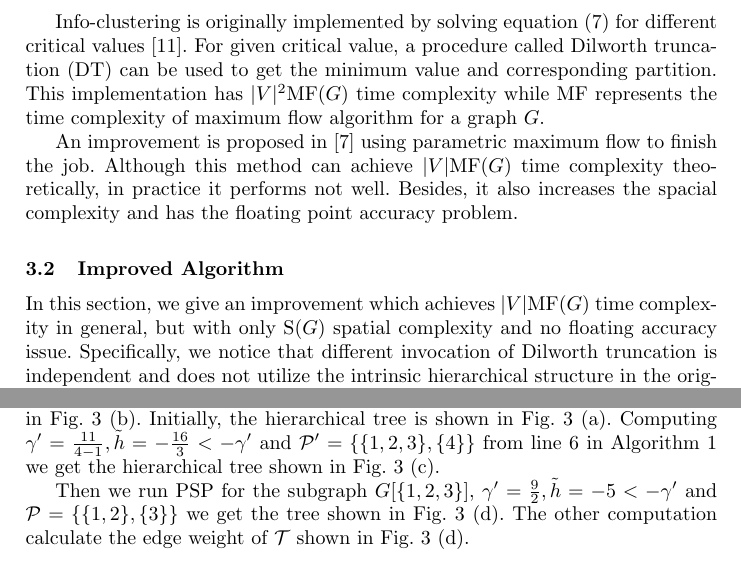
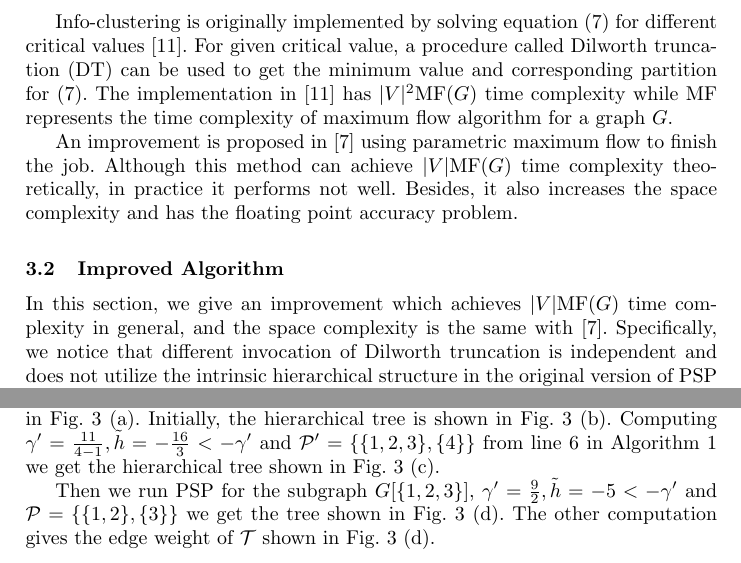
Before and after one commit to zhaofeng-shu33/iconip2019paper, a LaTeX paper (iconip_2019.tex): two parts of page 5 of 8, joined at a grey line, cut so that both start at the same text. Compiled offline with pdfLaTeX.

Commit message:
proof reading alg

```diff
--- a/iconip_2019.tex
+++ b/iconip_2019.tex
@@ -130,11 +130,11 @@ We call $\lambda^*$ is a critical value for PSP if $\P_i, \P_{i+1}$ are both min
 The largest critical value is equal to $\gamma_N$ and the largest set in $\P_{k-1}$ is equal to $B$.
 
-Info-clustering is originally implemented by solving equation \eqref{eq:hlambda} for different critical values \cite{RN3}. For given critical value, a procedure called Dilworth truncation (DT) can be used to get the minimum value and corresponding partition. This implementation has $\abs{V}^2 \textrm{MF}(G)$ time complexity while \textrm{MF} represents the time complexity of maximum flow algorithm for a graph $G$.
+Info-clustering is originally implemented by solving equation \eqref{eq:hlambda} for different critical values \cite{RN3}. For given critical value, a procedure called Dilworth truncation (DT) can be used to get the minimum value and corresponding partition for \eqref{eq:hlambda}. The implementation in \cite{RN3} has $\abs{V}^2 \textrm{MF}(G)$ time complexity while \textrm{MF} represents the time complexity of maximum flow algorithm for a graph $G$.
 
-An improvement is proposed in \cite{RN4} using parametric maximum flow to finish the job. Although this method can achieve $\abs{V} \textrm{MF}(G)$ time complexity theoretically, in practice it performs not well. Besides, it also increases the spacial complexity and has the floating point accuracy problem.
+An improvement is proposed in \cite{RN4} using parametric maximum flow to finish the job. Although this method can achieve $\abs{V} \textrm{MF}(G)$ time complexity theoretically, in practice it performs not well. Besides, it also increases the space complexity and has the floating point accuracy problem.
 
 \subsection{Improved Algorithm}
-In this section, we give an improvement which achieves $\abs{V} \textrm{MF}(G)$ time complexity in general, but with only $\textrm{S}(G)$ spatial complexity and no floating accuracy issue. Specifically,
+In this section, we give an improvement which achieves $\abs{V} \textrm{MF}(G)$ time complexity in general, and the space complexity is the same with \cite{RN4}. Specifically,
 we notice that different invocation of Dilworth truncation is independent and does not utilize the intrinsic hierarchical structure in the original version of PSP algorithm \cite{RN3}. If the hierarchical tree structure is used, we can invoke Dilworth truncation (DT) on smaller graph in later computation and make the total computation one order of magnitude faster than previous.
 
 To be more specific, suppose we get $P_i = {C_1, \dots, C_t}$ for the first invocation of DT. Then we can compute PSP for each $C_i(i=1,\dots, t)$ respectively and construct those $P_j(j>i)$ from the subgraph computation. For $P_j(j<i)$, we can contract the graph $G$  to $G^t$ which has $t$ nodes by contracting each $C_i$ to a single node. By applying DT to $G^t$ can we get $P_j(j<i)$. We summarize our improved version in Algorithm \ref{alg:psp_i_simplified}.
@@ -179,9 +179,9 @@ To be more specific, suppose we get $P_i = {C_1, \dots, C_t}$ for the first invo
 
 \begin{example}
 	We use a simple example to explain Algorithm \ref{alg:psp_i_simplified}. Consider a graph $G(V, E)$ with $V=\{1,2,3,4\}, E=\{(1,2),(1,3),(2,3),(1,4),(2,4)\}$. The weight values are $w_{13}=2, w_{12}=5, w_{23}=2, w_{14}=1, w_{24}=1$. The graph is illustrated
-	in Fig. \ref{fig:alg_eg} (b). Initially, the hierarchical tree is shown in Fig. \ref{fig:alg_eg} (a). Computing $\gamma' = \frac{11}{4-1}, \tilde{h} = -\frac{16}{3} < -\gamma' $ and $\P' = \{\{1,2,3\},\{4\}\}$ from line \ref {alg:DT} in Algorithm \ref{alg:psp_i_simplified} we get the hierarchical tree shown in Fig. \ref{fig:alg_eg} (c).
+	in Fig. \ref{fig:alg_eg} (a). Initially, the hierarchical tree is shown in Fig. \ref{fig:alg_eg} (b). Computing $\gamma' = \frac{11}{4-1}, \tilde{h} = -\frac{16}{3} < -\gamma' $ and $\P' = \{\{1,2,3\},\{4\}\}$ from line \ref {alg:DT} in Algorithm \ref{alg:psp_i_simplified} we get the hierarchical tree shown in Fig. \ref{fig:alg_eg} (c).
 
-	Then we run PSP for the subgraph $G[\{1,2,3\}]$, $\gamma' = \frac{9}{2}, \tilde{h} = -5 < -\gamma'$ and $\P= \{\{1,2\},\{3\}\}$ we get the tree shown in Fig. \ref{fig:alg_eg} (d). The other computation calculate the edge weight of $\mathcal{T}$ shown in Fig. \ref{fig:alg_eg} (d).
+	Then we run PSP for the subgraph $G[\{1,2,3\}]$, $\gamma' = \frac{9}{2}, \tilde{h} = -5 < -\gamma'$ and $\P= \{\{1,2\},\{3\}\}$ we get the tree shown in Fig. \ref{fig:alg_eg} (d). The other computation gives the edge weight of $\mathcal{T}$ shown in Fig. \ref{fig:alg_eg} (d).
 \end{example}
 
 To analyze the time complexity of Algorithm \ref{alg:psp_i_simplified}. We suppose $\abs{V} = n, \abs{E} = O(n^2)$ and highest-relabel preflow algorithm is used to solve the maximum flow problem. Then \texttt{DT} routine has $O(n^4)$ time complexity.
```
Also changed, not shown: pic/alg_illustration.eps, pic/alg_illustration.svg, iconip_2019.tex (2 more changed lines).
